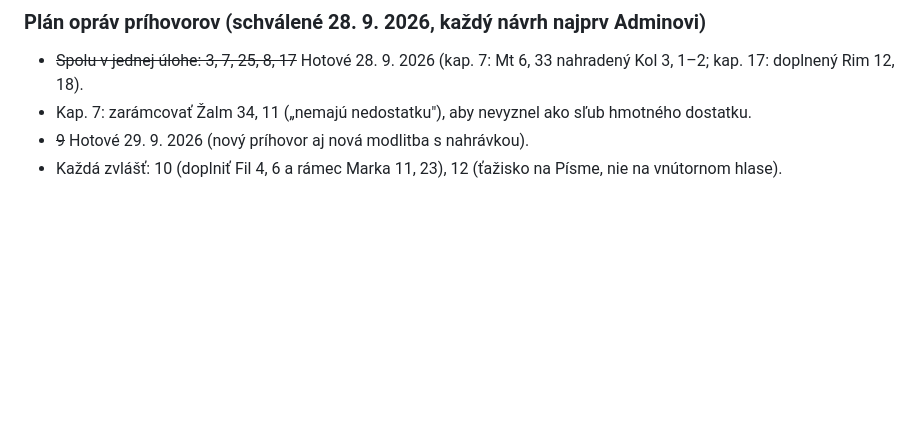
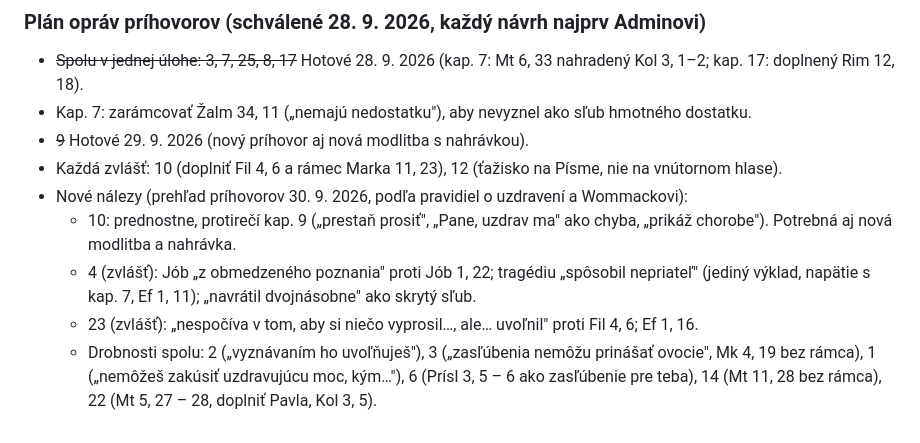
Before and after one commit to mino-matislav/den-zachrany, a Markdown page: docs/KONTROLA-TEXTOV.md, the part around the change. Rendered like a GitHub page; blank space fills up the shorter version.

Commit message:
KONTROLA-TEXTOV: nove nalezy v prihovoroch (10, 4, 23 a drobnosti 1, 2, 3, 6, 14, 22)
Co-Authored-By: Claude Opus 5.5 <noreply@anthropic.com>
Claude-Session: https://claude.ai/code/session_0186dQF2gq2W7ZGqu7zJ48JA

```diff
--- a/docs/KONTROLA-TEXTOV.md
+++ b/docs/KONTROLA-TEXTOV.md
@@ -110,3 +110,8 @@ Opravený príhovor nesmie protirečiť modlitbe, ktorá ostáva. Pavlov pohľad
 - Kap. 7: zarámcovať Žalm 34, 11 („nemajú nedostatku"), aby nevyznel ako sľub hmotného dostatku.
 - ~~9~~ Hotové 29. 9. 2026 (nový príhovor aj nová modlitba s nahrávkou).
 - Každá zvlášť: 10 (doplniť Fil 4, 6 a rámec Marka 11, 23), 12 (ťažisko na Písme, nie na vnútornom hlase).
+- Nové nálezy (prehľad príhovorov 30. 9. 2026, podľa pravidiel o uzdravení a Wommackovi):
+  - 10: prednostne, protirečí kap. 9 („prestaň prosiť", „Pane, uzdrav ma" ako chyba, „prikáž chorobe"). Potrebná aj nová modlitba a nahrávka.
+  - 4 (zvlášť): Jób „z obmedzeného poznania" proti Jób 1, 22; tragédiu „spôsobil nepriateľ" (jediný výklad, napätie s kap. 7, Ef 1, 11); „navrátil dvojnásobne" ako skrytý sľub.
+  - 23 (zvlášť): „nespočíva v tom, aby si niečo vyprosil…, ale… uvoľnil" proti Fil 4, 6; Ef 1, 16.
+  - Drobnosti spolu: 2 („vyznávaním ho uvoľňuješ"), 3 („zasľúbenia nemôžu prinášať ovocie", Mk 4, 19 bez rámca), 1 („nemôžeš zakúsiť uzdravujúcu moc, kým…"), 6 (Prísl 3, 5 – 6 ako zasľúbenie pre teba), 14 (Mt 11, 28 bez rámca), 22 (Mt 5, 27 – 28, doplniť Pavla, Kol 3, 5).
```
